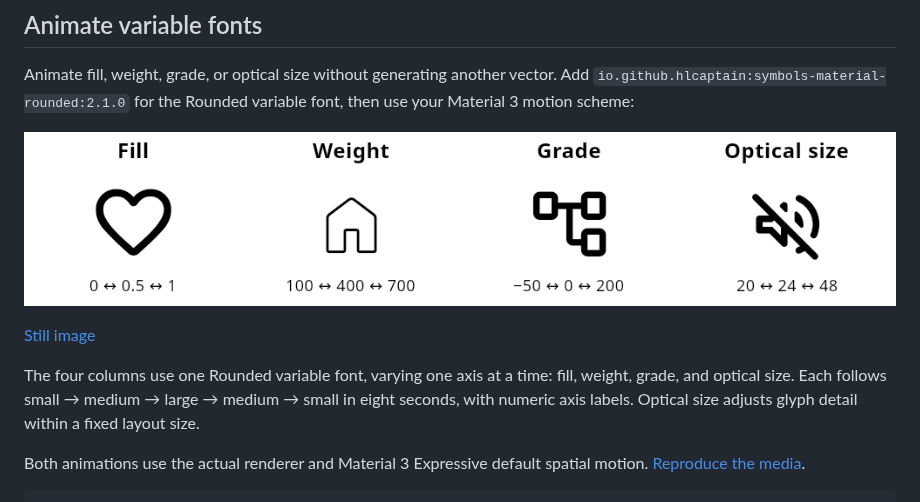
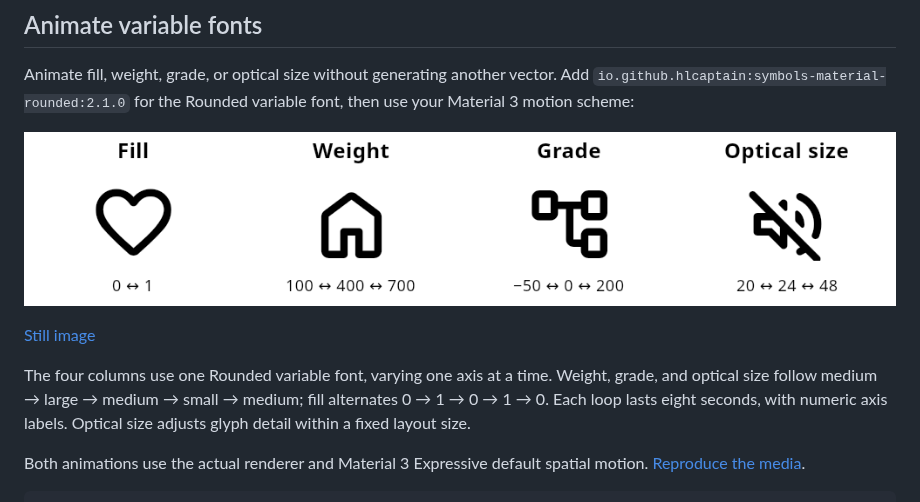
Before and after one commit to HLCaptain/symbols, a Markdown page: README.md, the part around the change. Rendered like a GitHub page; pictures changed too: docs/media/variable-fonts.png.

Commit message:
Correct variable font demo target sequence

```diff
--- a/README.md
+++ b/README.md
@@ -108,10 +108,10 @@ font, then use your Material 3 motion scheme:
 
 [Still image](docs/media/variable-fonts-still.png)
 
-The four columns use one Rounded variable font, varying one axis at a time:
-fill, weight, grade, and optical size. Each follows small → medium → large →
-medium → small in eight seconds, with numeric axis labels. Optical size adjusts
-glyph detail within a fixed layout size.
+The four columns use one Rounded variable font, varying one axis at a time.
+Weight, grade, and optical size follow medium → large → medium → small → medium;
+fill alternates 0 → 1 → 0 → 1 → 0. Each loop lasts eight seconds, with numeric
+axis labels. Optical size adjusts glyph detail within a fixed layout size.
 
 Both animations use the actual renderer and Material 3 Expressive default
 spatial motion. [Reproduce the media](tools/readme-media/README.md).
```
Also changed, not shown: tools/readme-media/README.md (+4 -4 lines), docs/media/variable-fonts-still.png, 2 other files.
